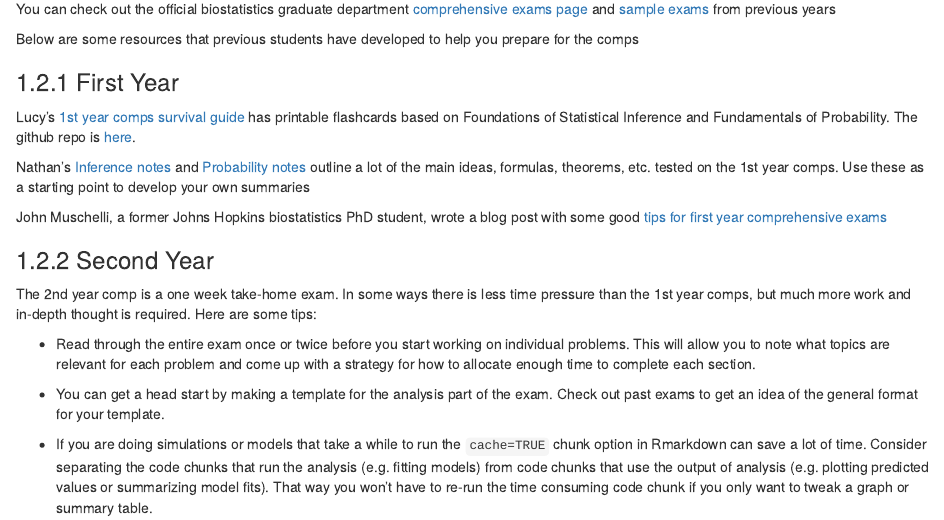
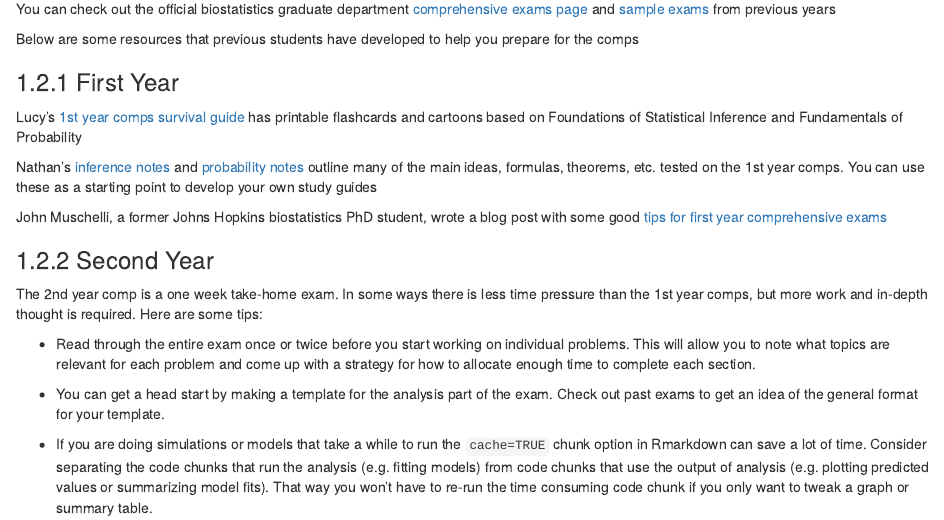
Before and after one commit to vandybgsa/handbook, an R Markdown document (02-resources.Rmd): the page in a window 1100 px wide, from 300 px down. Rendered offline with R 4.5, knitr and Pandoc, with nearby package versions; drawn as R Markdown's standard HTML page in place of the format the file asks for.

Commit message:
Fix some typos in comps section

```diff
--- a/02-resources.Rmd
+++ b/02-resources.Rmd
@@ -16,15 +16,15 @@ Below are some resources that previous students have developed to help you prepa
 
 ### First Year
 
-Lucy's [1st year comps survival guide](https://github.com/LucyMcGowan/comps-survival-guide) has printable flashcards based on Foundations of Statistical Inference and Fundamentals of Probability. The github repo is [here](https://github.com/LucyMcGowan/comps-survival-guide).
+Lucy's [1st year comps survival guide](https://github.com/LucyMcGowan/comps-survival-guide) has printable flashcards and cartoons based on Foundations of Statistical Inference and Fundamentals of Probability
 
-Nathan's [Inference notes](figs/comp_inf_notes.pdf) and [Probability notes](figs/comp_prob_notes.pdf) outline a lot of the main ideas, formulas, theorems, etc. tested on the 1st year comps. Use these as a starting point to develop your own summaries
+Nathan's [inference notes](figs/comp_inf_notes.pdf) and [probability notes](figs/comp_prob_notes.pdf) outline many of the main ideas, formulas, theorems, etc. tested on the 1st year comps. You can use these as a starting point to develop your own study guides
 
 John Muschelli, a former Johns Hopkins biostatistics PhD student, wrote a blog post with some good [tips for first year comprehensive exams](https://hopstat.wordpress.com/2016/03/28/tips-for-first-year-comprehensive-exams/)
 
 ### Second Year
 
-The 2nd year comp is a one week take-home exam. In some ways there is less time pressure than the 1st year comps, but much more work and in-depth thought is required. Here are some tips:
+The 2nd year comp is a one week take-home exam. In some ways there is less time pressure than the 1st year comps, but more work and in-depth thought is required. Here are some tips:
 
 * Read through the entire exam once or twice before you start working on individual problems. This will allow you to note what topics are relevant for each problem and come up with a strategy for how to allocate enough time to complete each section.
 
```
Also changed, not shown: docs/search_index.json, 1 other file.
